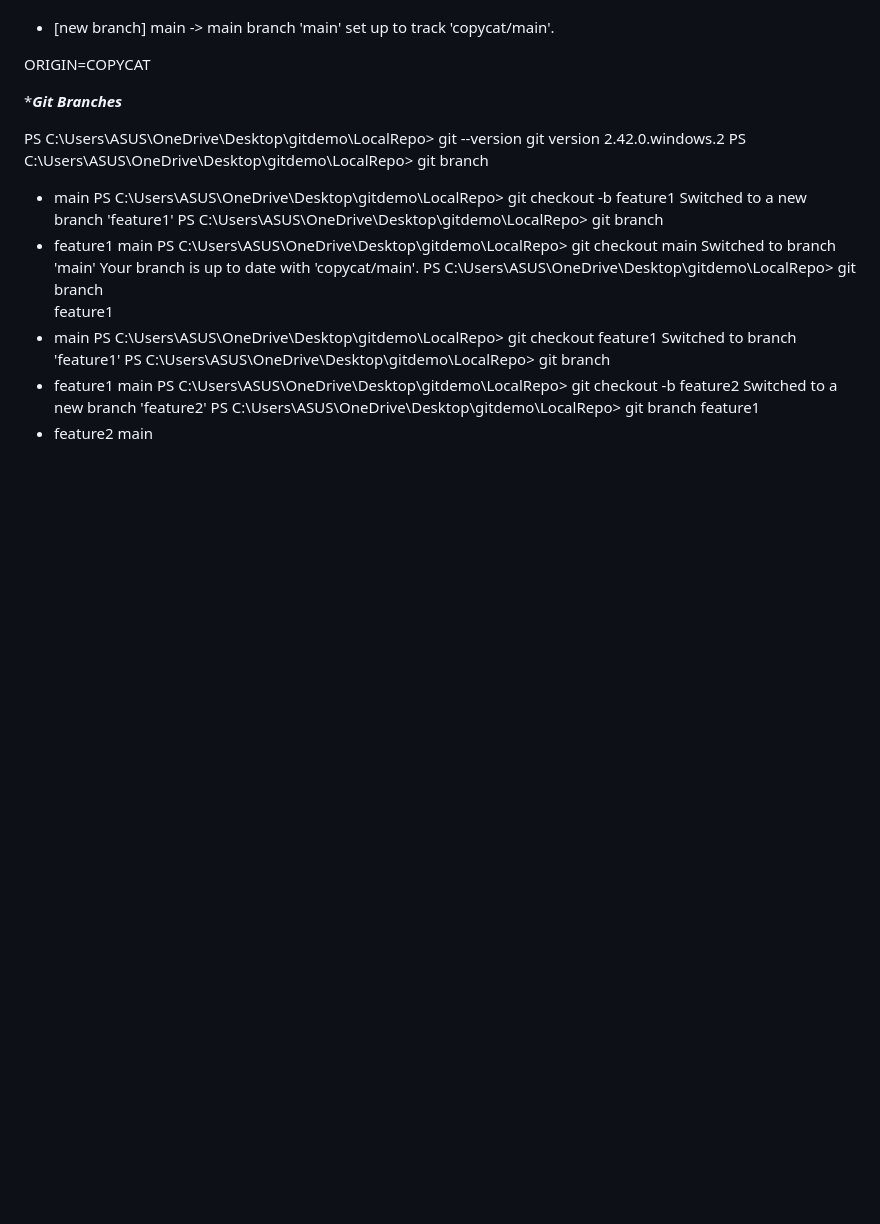
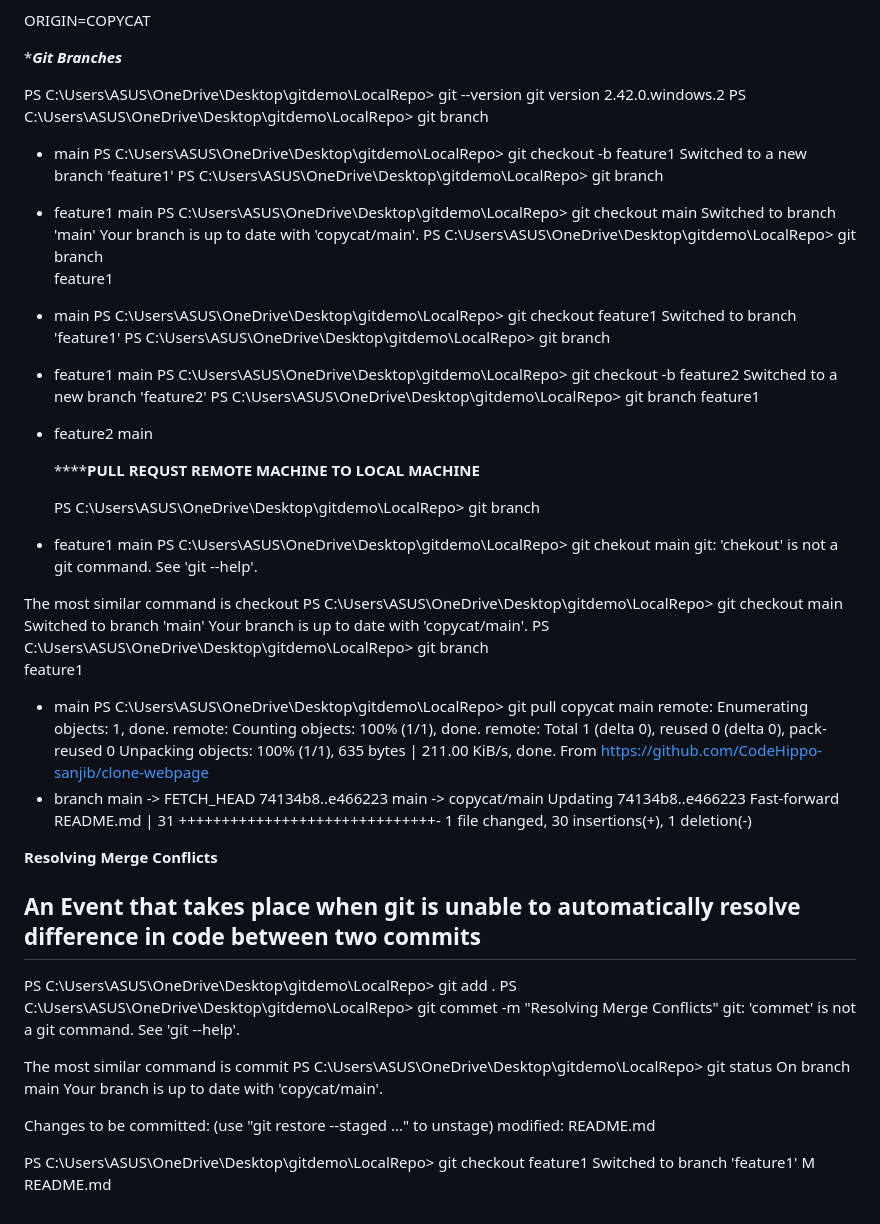
Before and after one commit to CodeHippo-sanjib/clone-webpage, a Markdown page: README.md, the part around the change. GitHub-like rendering; blank space fills up the shorter version.

Commit message:
Add Resolving Merge Code

```diff
--- a/README.md
+++ b/README.md
@@ -205,3 +205,54 @@ PS C:\Users\ASUS\OneDrive\Desktop\gitdemo\LocalRepo> git branch
   feature1
 * feature2
   main
+
+  ************PULL REQUST REMOTE MACHINE TO LOCAL MACHINE********
+
+  PS C:\Users\ASUS\OneDrive\Desktop\gitdemo\LocalRepo> git branch
+* feature1
+  main
+PS C:\Users\ASUS\OneDrive\Desktop\gitdemo\LocalRepo> git chekout main
+git: 'chekout' is not a git command. See 'git --help'.
+
+The most similar command is
+        checkout
+PS C:\Users\ASUS\OneDrive\Desktop\gitdemo\LocalRepo> git checkout main
+Switched to branch 'main'
+Your branch is up to date with 'copycat/main'.
+PS C:\Users\ASUS\OneDrive\Desktop\gitdemo\LocalRepo> git branch
+  feature1
+* main
+PS C:\Users\ASUS\OneDrive\Desktop\gitdemo\LocalRepo> git pull copycat main
+remote: Enumerating objects: 1, done.
+remote: Counting objects: 100% (1/1), done.
+remote: Total 1 (delta 0), reused 0 (delta 0), pack-reused 0
+Unpacking objects: 100% (1/1), 635 bytes | 211.00 KiB/s, done.
+From https://github.com/CodeHippo-sanjib/clone-webpage
+ * branch            main       -> FETCH_HEAD
+   74134b8..e466223  main       -> copycat/main
+Updating 74134b8..e466223
+Fast-forward
+ README.md | 31 ++++++++++++++++++++++++++++++-
+ 1 file changed, 30 insertions(+), 1 deletion(-)
+
+ ******Resolving Merge Conflicts******
+
+ An  Event that takes place when git is unable to automatically resolve difference in code between two commits
+ -----------
+ PS C:\Users\ASUS\OneDrive\Desktop\gitdemo\LocalRepo> git add .
+PS C:\Users\ASUS\OneDrive\Desktop\gitdemo\LocalRepo> git commet -m "Resolving Merge Conflicts"
+git: 'commet' is not a git command. See 'git --help'.
+
+The most similar command is
+        commit
+PS C:\Users\ASUS\OneDrive\Desktop\gitdemo\LocalRepo> git status
+On branch main
+Your branch is up to date with 'copycat/main'.
+
+Changes to be committed:
+  (use "git restore --staged <file>..." to unstage)
+        modified:   README.md
+
+PS C:\Users\ASUS\OneDrive\Desktop\gitdemo\LocalRepo> git checkout feature1
+Switched to branch 'feature1'
+M       README.md
```
